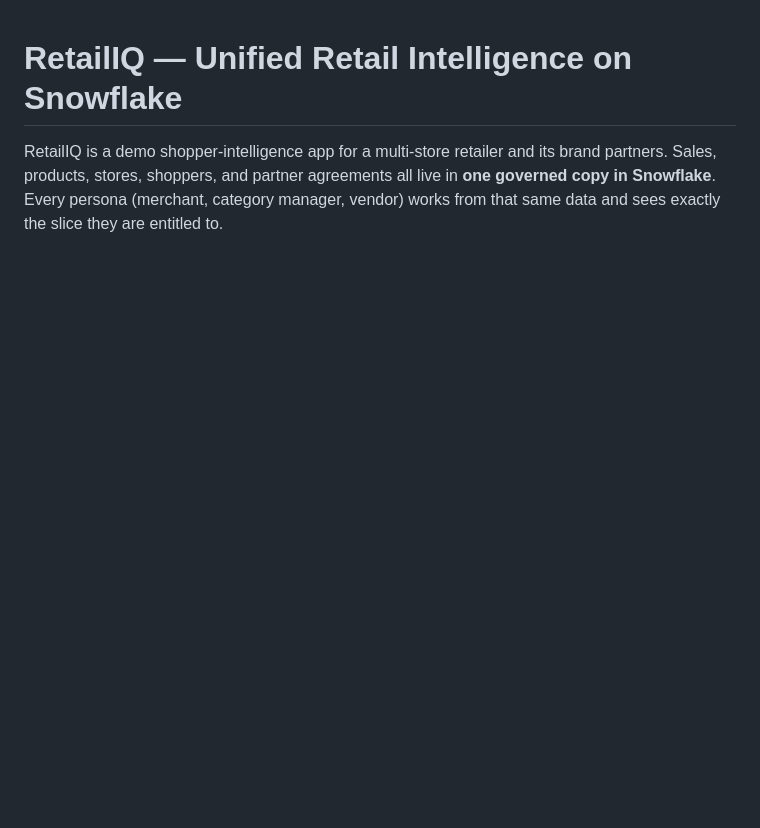
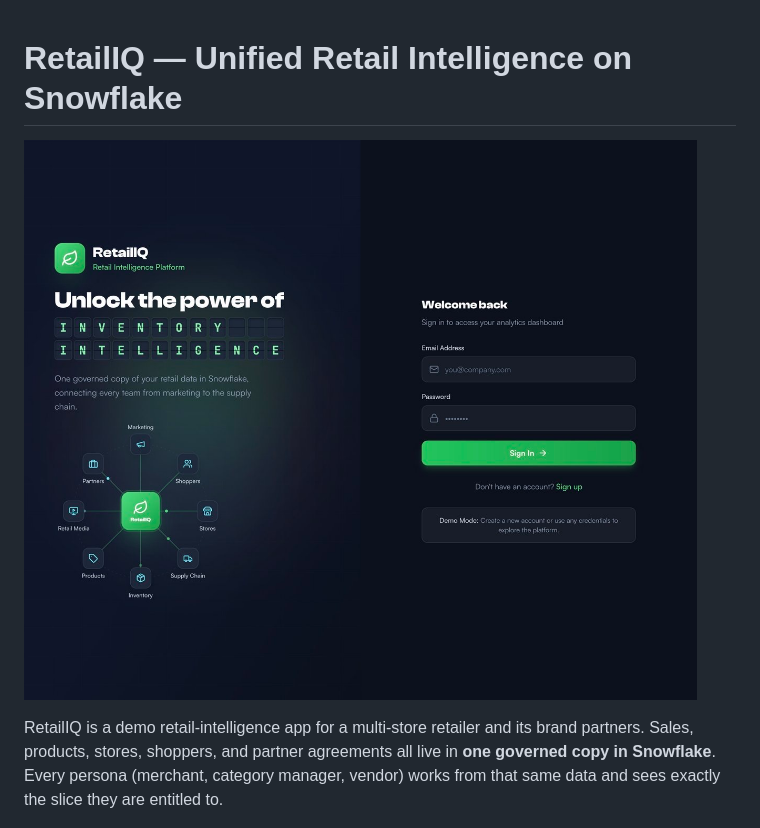
Before and after one commit to prabhathn/retail-iq, a Markdown page: README.md, the part around the change. Rendered like a GitHub page; pictures changed too: docs/images/login.jpg; blank space fills up the shorter version.

Commit message:
Lead README with the refreshed login screenshot
Generated with [Snowflake CoCo](https://docs.snowflake.com/en/user-guide/cortex-code/cortex-code)

Co-authored-by: Snowflake CoCo <noreply@snowflake.com>

```diff
--- a/README.md
+++ b/README.md
@@ -1,6 +1,8 @@
 # RetailIQ — Unified Retail Intelligence on Snowflake
 
-RetailIQ is a demo shopper-intelligence app for a multi-store retailer and its brand partners. Sales, products, stores, shoppers, and partner agreements all live in **one governed copy in Snowflake**. Every persona (merchant, category manager, vendor) works from that same data and sees exactly the slice they are entitled to.
+![RetailIQ login](docs/images/login.jpg)
+
+RetailIQ is a demo retail-intelligence app for a multi-store retailer and its brand partners. Sales, products, stores, shoppers, and partner agreements all live in **one governed copy in Snowflake**. Every persona (merchant, category manager, vendor) works from that same data and sees exactly the slice they are entitled to.
 
 ![Dashboard](docs/images/dashboard.jpg)
 
```
